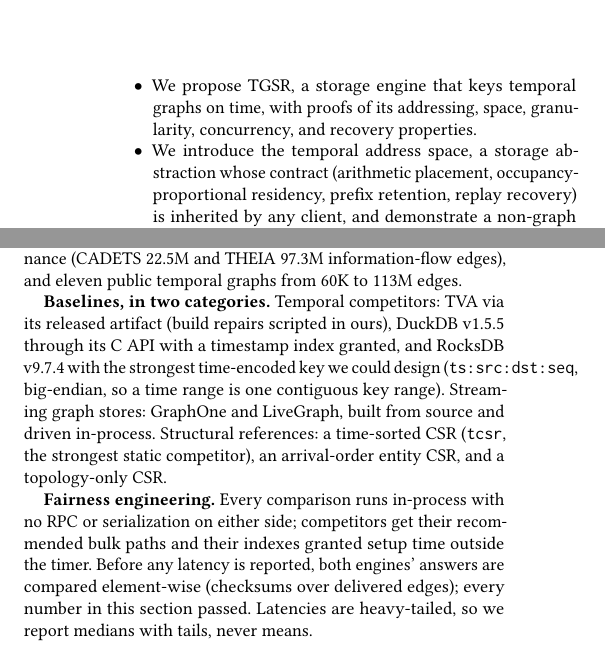
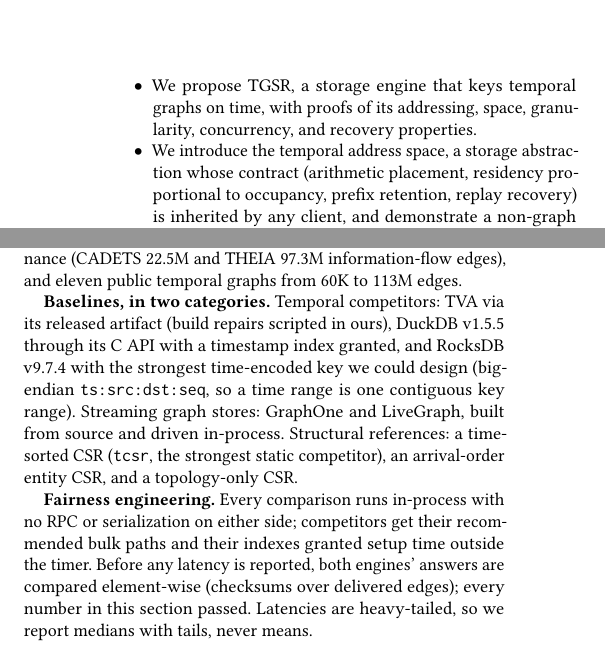
Before and after one commit to graphuofm/TGSA, a LaTeX paper (paper_SIGMOD/main.tex): two parts of the columns of pages 2 and 6 of 14 before the commit and two parts of the columns of pages 2 and 6 of 15 after it, joined at a grey line, cut so that both start at the same text. Compiled offline with pdfLaTeX.

Commit message:
paper_SIGMOD: fix broken cross-ref, three margin overfulls, pipeline figure to full width; ship main.pdf
Co-Authored-By: Claude Fable 5 <noreply@anthropic.com>

```diff
--- a/paper_SIGMOD/main.tex
+++ b/paper_SIGMOD/main.tex
@@ -150,7 +150,7 @@ We make the following contributions:
 time, with proofs of its addressing, space, granularity, concurrency,
 and recovery properties.
 \item We introduce the temporal address space, a storage abstraction
-whose contract (arithmetic placement, occupancy-proportional residency,
+whose contract (arithmetic placement, residency proportional to occupancy,
 prefix retention, replay recovery) is inherited by any client, and
 demonstrate a non-graph client alongside the graph engine.
 \item We design a run-claiming lock-free ingestion path under a per-slot
@@ -804,8 +804,8 @@ eleven public temporal graphs from 60K to 113M edges.
 its released artifact (build repairs scripted in ours), DuckDB v1.5.5
 through its C API with a timestamp index granted, and RocksDB v9.7.4
 with the strongest time-encoded key we could design
-(\texttt{ts:src:dst:seq}, big-endian, so a time range is one
-contiguous key range). Streaming graph stores: GraphOne and LiveGraph,
+(big-endian \texttt{ts:src:}\allowbreak\texttt{dst:seq}, so a time
+range is one contiguous key range). Streaming graph stores: GraphOne and LiveGraph,
 built from source and driven in-process. Structural references: a
 time-sorted CSR (\texttt{tcsr}, the strongest static competitor), an
 arrival-order entity CSR, and a topology-only CSR.
```
Also changed, not shown: paper_SIGMOD/main.tex (10 more changed lines).
